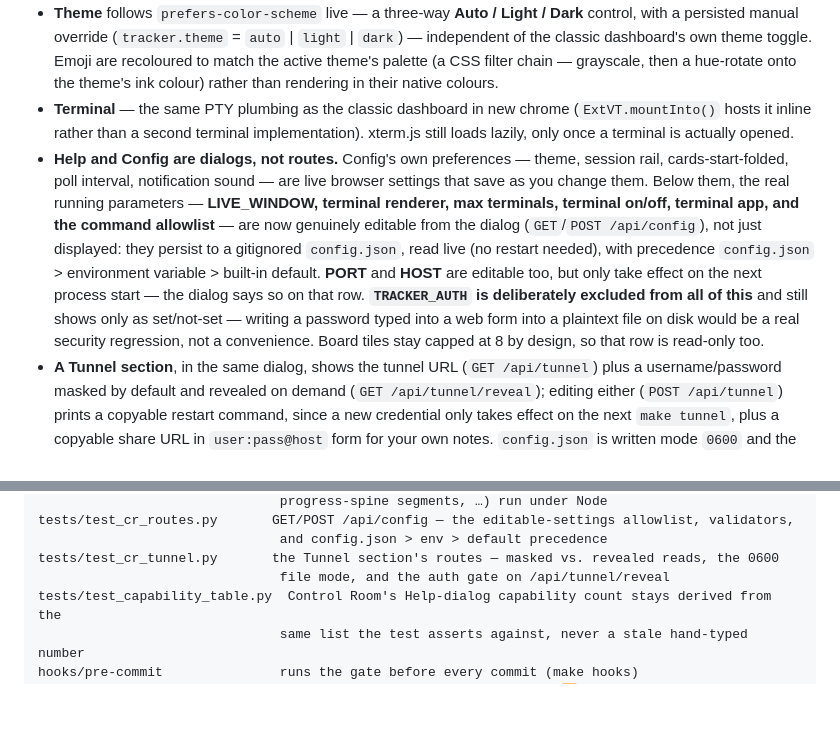
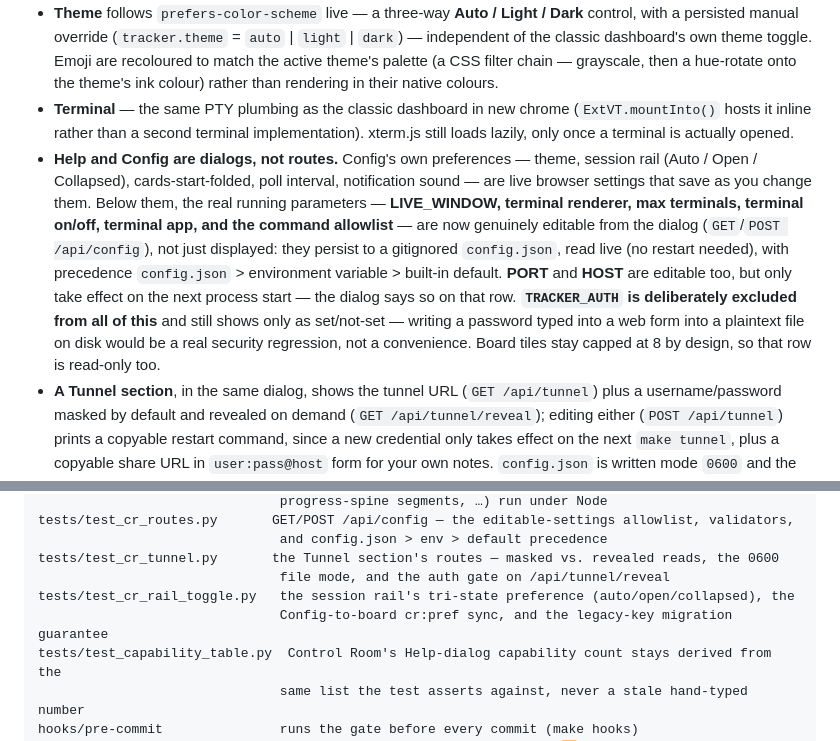
Before and after one commit to mepritamm/ai-tracker, a Markdown page: README.md, 2 parts joined by grey strips. Rendered like a GitHub page; blank space fills up the shorter version.

Commit message:
readme: the rail's Config row is a three-way choice, and its test file exists
Project layout enumerates each test file by name, so a new one that is missing
reads as "no test covers this". Adds tests/test_cr_rail_toggle.py.

The Config bullet listed "session rail" bare while the Theme bullet beside it
spells out its Auto/Light/Dark control. The rail row is now the same shape, so
it gets the same treatment rather than leaving the reader to guess it is still
the on/off switch it used to be.

Co-Authored-By: Claude Opus 5 <noreply@anthropic.com>

```diff
--- a/README.md
+++ b/README.md
@@ -149,7 +149,7 @@ A second UI sits alongside the dashboard above (which is unchanged apart from on
 - **Session detail** — full-width, three columns of panels, every one collapsed by default except the conversation timeline, which merges narration and prompts into a single chat-style thread instead of two separate panels. Adds a **Links** panel, a **progress spine** across a session's todos, and — in the header's meta strip — the session's **model**; a background agent listed in the Agents panel carries its own model too, which can (and does) differ from its parent session's. The header also shows **pinned** state and, when the session has any, its **open-flag count**.
 - **Theme** follows `prefers-color-scheme` live — a three-way **Auto / Light / Dark** control, with a persisted manual override (`tracker.theme` = `auto` | `light` | `dark`) — independent of the classic dashboard's own theme toggle. Emoji are recoloured to match the active theme's palette (a CSS filter chain — grayscale, then a hue-rotate onto the theme's ink colour) rather than rendering in their native colours.
 - **Terminal** — the same PTY plumbing as the classic dashboard in new chrome (`ExtVT.mountInto()` hosts it inline rather than a second terminal implementation). xterm.js still loads lazily, only once a terminal is actually opened.
-- **Help and Config are dialogs, not routes.** Config's own preferences — theme, session rail, cards-start-folded, poll interval, notification sound — are live browser settings that save as you change them. Below them, the real running parameters — **LIVE_WINDOW, terminal renderer, max terminals, terminal on/off, terminal app, and the command allowlist** — are now genuinely editable from the dialog (`GET`/`POST /api/config`), not just displayed: they persist to a gitignored `config.json`, read live (no restart needed), with precedence `config.json` > environment variable > built-in default. **PORT** and **HOST** are editable too, but only take effect on the next process start — the dialog says so on that row. **`TRACKER_AUTH` is deliberately excluded from all of this** and still shows only as set/not-set — writing a password typed into a web form into a plaintext file on disk would be a real security regression, not a convenience. Board tiles stay capped at 8 by design, so that row is read-only too.
+- **Help and Config are dialogs, not routes.** Config's own preferences — theme, session rail (Auto / Open / Collapsed), cards-start-folded, poll interval, notification sound — are live browser settings that save as you change them. Below them, the real running parameters — **LIVE_WINDOW, terminal renderer, max terminals, terminal on/off, terminal app, and the command allowlist** — are now genuinely editable from the dialog (`GET`/`POST /api/config`), not just displayed: they persist to a gitignored `config.json`, read live (no restart needed), with precedence `config.json` > environment variable > built-in default. **PORT** and **HOST** are editable too, but only take effect on the next process start — the dialog says so on that row. **`TRACKER_AUTH` is deliberately excluded from all of this** and still shows only as set/not-set — writing a password typed into a web form into a plaintext file on disk would be a real security regression, not a convenience. Board tiles stay capped at 8 by design, so that row is read-only too.
 - **A Tunnel section**, in the same dialog, shows the tunnel URL (`GET /api/tunnel`) plus a username/password masked by default and revealed on demand (`GET /api/tunnel/reveal`); editing either (`POST /api/tunnel`) prints a copyable restart command, since a new credential only takes effect on the next `make tunnel`, plus a copyable share URL in `user:pass@host` form for your own notes. `config.json` is written mode `0600` and the reveal route sits behind the app's own auth — but the credential is still stored in **plain text** on this machine, same as `TRACKER_AUTH` itself; treat it the same way.
 - **Mobile / tablet.** The top bar wraps at narrow widths, every destination stays reachable, touch targets are 44px at phone width, and the rail becomes an overlay drawer below 1024px.
 - **Known gaps** — stopping a running session, and switching a terminal's model/effort, are disabled here with copy explaining why: no server route exists for either yet (the classic dashboard's own switchers still work — see [Terminal](#terminal--on-by-default) above).
@@ -272,6 +272,8 @@ tests/test_cr_routes.py       GET/POST /api/config — the editable-settings all
                                and config.json > env > default precedence
 tests/test_cr_tunnel.py       the Tunnel section's routes — masked vs. revealed reads, the 0600
                                file mode, and the auth gate on /api/tunnel/reveal
+tests/test_cr_rail_toggle.py   the session rail's tri-state preference (auto/open/collapsed), the
+                               Config-to-board cr:pref sync, and the legacy-key migration guarantee
 tests/test_capability_table.py  Control Room's Help-dialog capability count stays derived from the
                                same list the test asserts against, never a stale hand-typed number
 hooks/pre-commit               runs the gate before every commit (make hooks)
```
